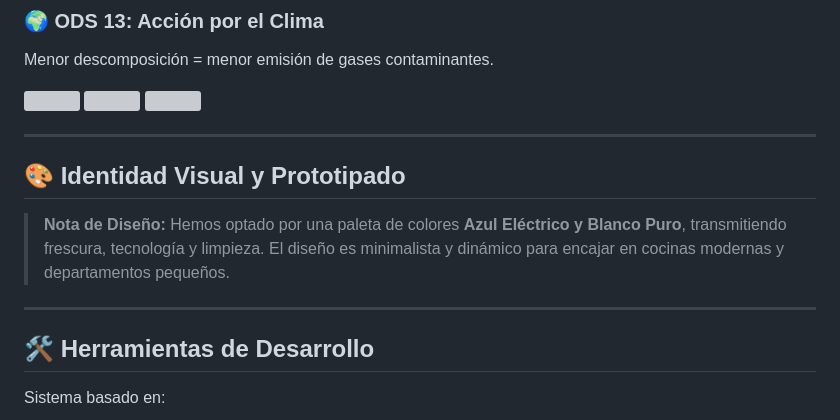
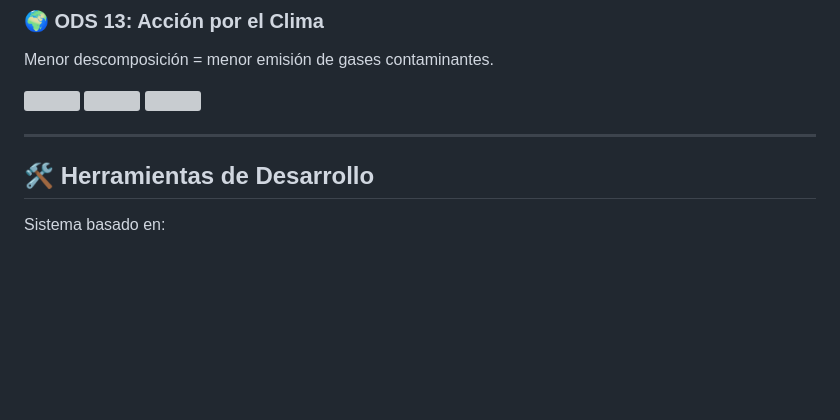
Before and after one commit to joelcastiss/FdD_Equipo05, a Markdown page: README.md, the part around the change. Rendered like a GitHub page; blank space fills up the shorter version; grey boxes are pictures that could not be loaded.

```diff
--- a/README.md
+++ b/README.md
@@ -76,10 +76,6 @@ El monitoreo ambiental permite conservar alimentos por más tiempo, reduciendo p
 <img src="/Recursos/Imágenes/11.webp" width="150"/>  <img src="/Recursos/Imágenes/12.gif" width="150"/>  <img src="/Recursos/Imágenes/13.webp" width="150"/>
 
 ---
-## 🎨 Identidad Visual y Prototipado
-> **Nota de Diseño:** Hemos optado por una paleta de colores **Azul Eléctrico y Blanco Puro**, transmitiendo frescura, tecnología y limpieza. El diseño es minimalista y dinámico para encajar en cocinas modernas y departamentos pequeños.
-
----
 
 ## 🛠️ Herramientas de Desarrollo
 Sistema basado en:
```
